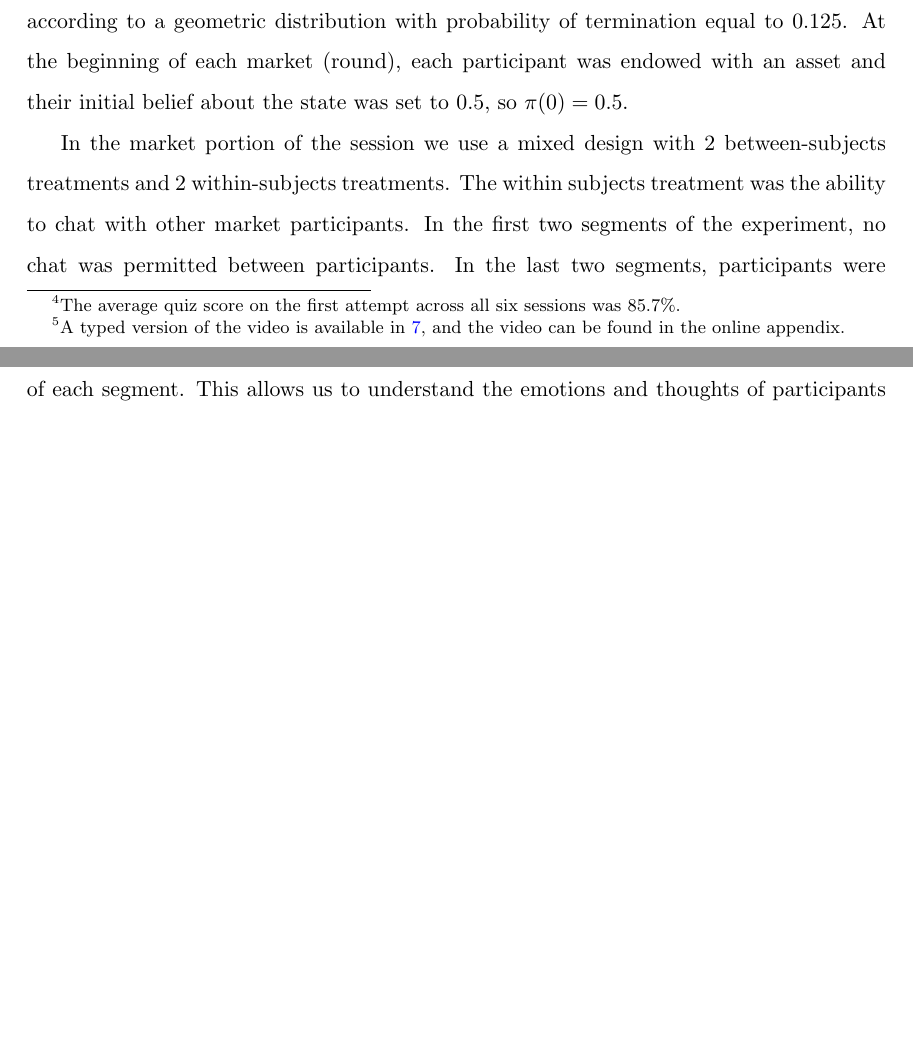
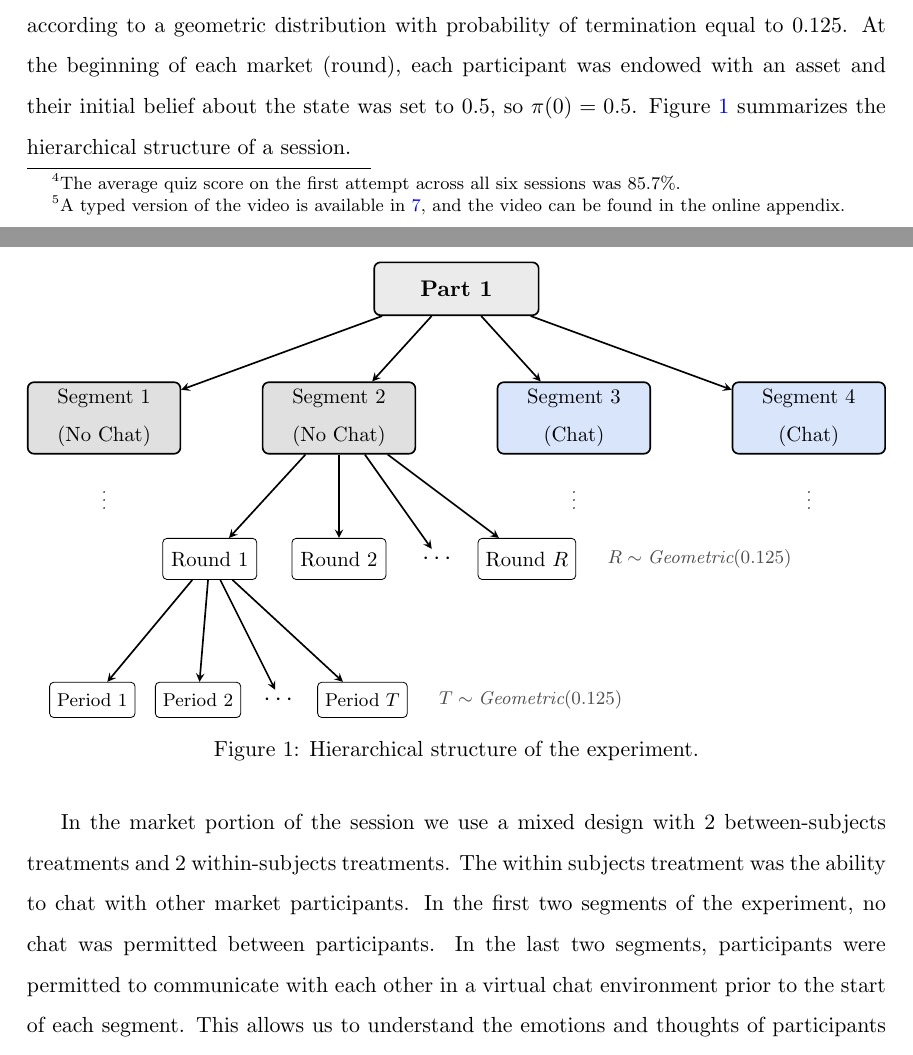
Before and after one commit to calebeynon/MarketRuns, a LaTeX document (analysis/paper/main.tex, which reads analysis/paper/experiment_flow_diagram.tex): two parts of pages 10 and 11 of 43 before the commit and two parts of pages 10 and 11 of 44 after it, joined at a grey line, cut so that both start at the same text, the shorter picture padded with empty space. Compiled offline with pdfLaTeX.

Commit message:
#96 Add experiment flow diagram to paper (#98)
* #96 Add experiment flow diagram to paper

- Create TikZ hierarchical tree diagram (Part 1 → Segments → Rounds → Periods)
- Segments 1-2 (no chat) in gray, Segments 3-4 (chat) in blue
- Ellipsis notation and geometric distribution annotations for variable counts
- Integrate diagram into experimental design section via \input{experiment_flow_diagram}
- Add figure cross-reference sentence to implementation description paragraph

Co-Authored-By: Claude Opus 4.6 <noreply@anthropic.com>

* #96 Add issue documentation for experiment flow diagram

Co-Authored-By: Claude Opus 4.6 <noreply@anthropic.com>

---------

Co-authored-by: Claude Opus 4.6 <noreply@anthropic.com>

```diff
--- /dev/null
+++ b/analysis/paper/experiment_flow_diagram.tex
@@ -0,0 +1,102 @@
+% Experiment flow diagram: hierarchical tree showing session structure
+% Session -> Segments -> Rounds -> Periods
+% Uses TikZ libraries: automata, arrows, positioning, calc (loaded in main.tex)
+
+\begin{figure}[H]
+\centering
+\resizebox{\textwidth}{!}{%
+\begin{tikzpicture}[
+    % Node styles
+    session/.style={
+        rectangle, draw, thick, rounded corners=3pt,
+        fill=black!8, minimum width=2.8cm, minimum height=0.9cm,
+        font=\bfseries\normalsize
+    },
+    nochat/.style={
+        rectangle, draw, thick, rounded corners=3pt,
+        fill=black!12, minimum width=2.6cm, minimum height=0.8cm,
+        font=\small, align=center
+    },
+    chat/.style={
+        rectangle, draw, thick, rounded corners=3pt,
+        fill=CornflowerBlue!25, minimum width=2.6cm, minimum height=0.8cm,
+        font=\small, align=center
+    },
+    roundnode/.style={
+        rectangle, draw, rounded corners=2pt,
+        fill=white, minimum width=1.6cm, minimum height=0.7cm,
+        font=\small
+    },
+    periodnode/.style={
+        rectangle, draw, rounded corners=2pt,
+        fill=white, minimum width=1.4cm, minimum height=0.6cm,
+        font=\footnotesize
+    },
+    ellipsisnode/.style={
+        font=\large, inner sep=2pt
+    },
+    annotation/.style={
+        font=\footnotesize\itshape, text=black!70
+    },
+    arrowed/.style={
+        ->, >=stealth, thick
+    },
+]
+
+% === Session node ===
+\node[session] (session) {Part 1};
+
+% === Segment nodes (evenly spaced using absolute x-coordinates) ===
+\node[nochat] (seg1) at (-6, -2.2) {Segment 1\\(No Chat)};
+\node[nochat] (seg2) at (-2, -2.2) {Segment 2\\(No Chat)};
+\node[chat]   (seg3) at ( 2, -2.2) {Segment 3\\(Chat)};
+\node[chat]   (seg4) at ( 6, -2.2) {Segment 4\\(Chat)};
+
+% === Session -> Segment edges ===
+\draw[arrowed] (session) -- (seg1);
+\draw[arrowed] (session) -- (seg2);
+\draw[arrowed] (session) -- (seg3);
+\draw[arrowed] (session) -- (seg4);
+
+% === Vertical dots under segments without expanded subtree ===
+\node[annotation] at (-6, -3.5) {$\vdots$};
+\node[annotation] at ( 2, -3.5) {$\vdots$};
+\node[annotation] at ( 6, -3.5) {$\vdots$};
+
+% === Round nodes (under Segment 2) ===
+\node[roundnode] (r1) at (-4.2, -4.6) {Round 1};
+\node[roundnode] (r2) at (-2.0, -4.6) {Round 2};
+\node[ellipsisnode] (rdots) at (-0.3, -4.6) {$\cdots$};
+\node[roundnode] (rR) at (1.2, -4.6) {Round $R$};
+
+% === Segment -> Round edges ===
+\draw[arrowed] (seg2) -- (r1);
+\draw[arrowed] (seg2) -- (r2);
+\draw[arrowed] (seg2) -- (rdots);
+\draw[arrowed] (seg2) -- (rR);
+
+% === Geometric annotation for rounds ===
+\node[annotation, right=0.4cm of rR]
+    {$R \sim \text{Geometric}(0.125)$};
+
+% === Period nodes (under Round 1) ===
+\node[periodnode] (p1) at (-6.2, -7.0) {Period 1};
+\node[periodnode] (p2) at (-4.4, -7.0) {Period 2};
+\node[ellipsisnode] (pdots) at (-3.0, -7.0) {$\cdots$};
+\node[periodnode] (pT) at (-1.6, -7.0) {Period $T$};
+
+% === Round -> Period edges ===
+\draw[arrowed] (r1) -- (p1);
+\draw[arrowed] (r1) -- (p2);
+\draw[arrowed] (r1) -- (pdots);
+\draw[arrowed] (r1) -- (pT);
+
+% === Geometric annotation for periods ===
+\node[annotation, right=0.4cm of pT]
+    {$T \sim \text{Geometric}(0.125)$};
+
+\end{tikzpicture}%
+}% end resizebox
+\caption{Hierarchical structure of the experiment.}
+\label{fig:experiment_flow}
+\end{figure}
--- a/analysis/paper/main.tex
+++ b/analysis/paper/main.tex
@@ -36,6 +36,7 @@
 
 \usetikzlibrary{automata,arrows,positioning,calc}
 \usetikzlibrary{plotmarks}
+\usetikzlibrary{decorations.pathreplacing}
 
 \addtolength{\voffset}{-1.5cm} \addtolength{\hoffset}{-1cm}
 \addtolength{\textwidth}{2.5cm} \addtolength{\textheight}{2.5cm}
@@ -245,5 +246,5 @@ This model captures key components of a market run environment.
 We conducted six experimental sessions, each with 16 subjects in the TIDE Lab at the University of Alabama. Subjects were students at the university ranging in age from 18 to 34. Each session consisted of three parts, first subjects privately watched an instructions video and completed a quiz\footnote{The average quiz score on the first attempt across all six sessions was 85.7\%.} on their computer with headphones\footnote{A typed version of the video is available in \ref{sec:app_instr}, and the video can be found in the online appendix.}. Subjects answered the questions independently first, then the correct answers were read aloud by the experimenters. Then subjects proceeded to complete part 1, the market portion, of the experiment. Following, the conclusion of part 1, subjects completed part 2, the survey portion.
 Each participant was assigned an alphabet letter as an identifier that was constant throughout the session. Each entire session consisted of 4 segments. At the beginning of each segment, participants were grouped into four groups of four. Each segment grouping was designed such that no two participants are grouped together more than once. At the beginning of segments 1 and 2, participants did not interact with each other. At the beginning of segments 3 and 4, participants could communicate with members of their group through a virtual chat environment for 90 seconds.
 
-Each segment consisted of an uncertain number of rounds, equivalent to a market as described in \ref{sec:market model}. The number of rounds was randomly generated prior to the experiment according to a geometric distribution with probability of termination equal to $0.125$. At the beginning of each market (round), each participant was endowed with an asset and their initial belief about the state was set to 0.5, so $\pi(0) = 0.5$.
+Each segment consisted of an uncertain number of rounds, equivalent to a market as described in \ref{sec:market model}. The number of rounds was randomly generated prior to the experiment according to a geometric distribution with probability of termination equal to $0.125$. At the beginning of each market (round), each participant was endowed with an asset and their initial belief about the state was set to 0.5, so $\pi(0) = 0.5$. Figure~\ref{fig:experiment_flow} summarizes the hierarchical structure of a session.
 
```
Also changed, not shown: issues/issue_96_experiment_flow_diagram.md (added, +18 -0 lines), analysis/paper/main.tex (1 more changed lines).
